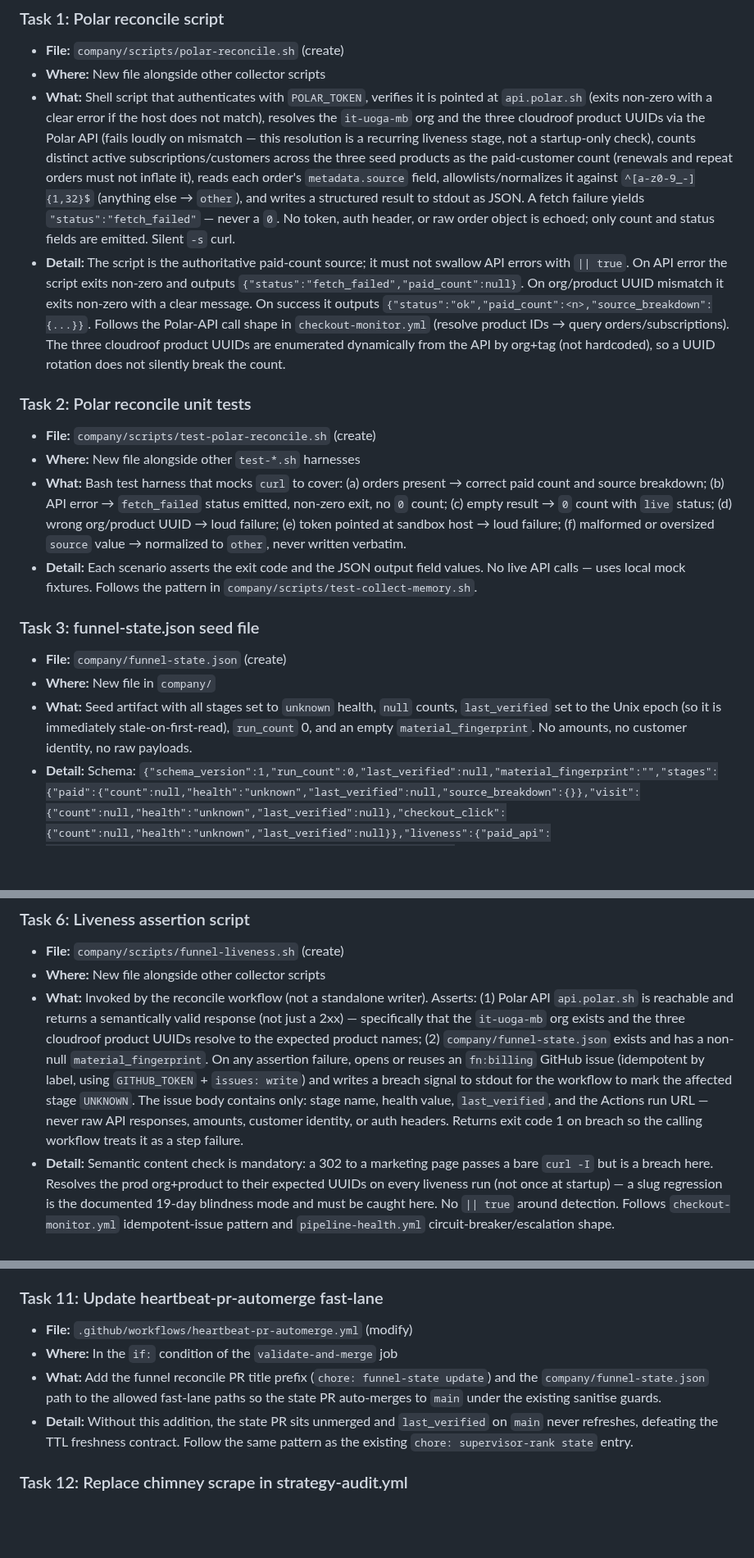
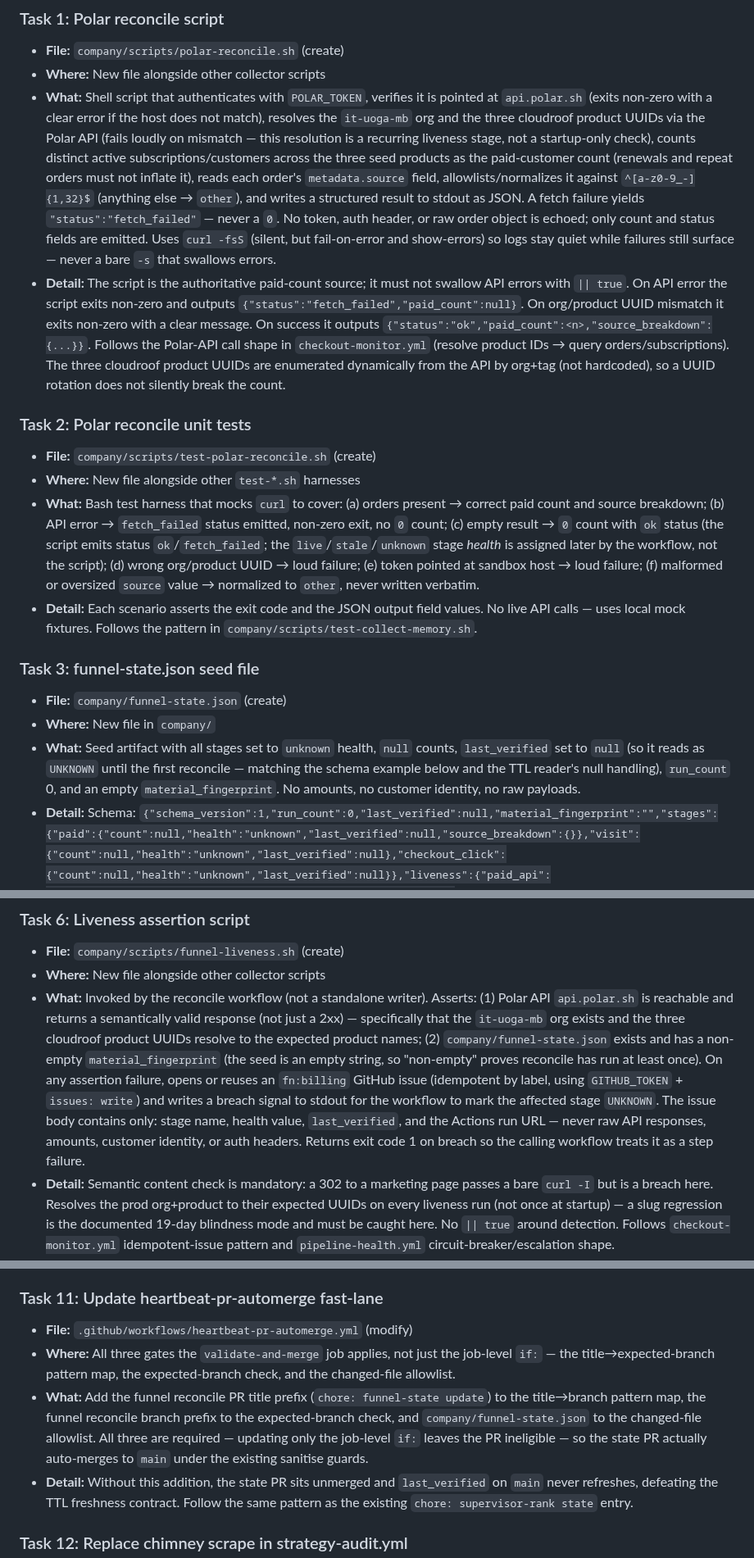
Before and after one commit to atvirokodosprendimai/ai-pipeline-template, a Markdown page: specs/issue-1589-spec.md, 3 parts joined by grey strips. Shown at 82% size. GitHub-like rendering; blank space fills up the shorter version.

Commit message:
spec: resolve 6 review-thread inconsistencies (#1589)
- Task 1: curl -fsS (not bare -s) so failures surface
- Task 2: empty result → status 'ok' (script status vs stage health distinguished)
- Task 3: seed last_verified=null (consistent with schema example + TTL reader)
- Task 6: liveness checks non-empty material_fingerprint (seed is empty string)
- Task 8: synthetic script side-effect-free; workflow owns the write+assertion (single-writer)
- Task 11: cover all three fast-lane gates (title map, branch check, file allowlist)

Co-Authored-By: Claude Opus 4.8 (1M context) <noreply@anthropic.com>

```diff
--- a/specs/issue-1589-spec.md
+++ b/specs/issue-1589-spec.md
@@ -30,21 +30,21 @@ Key design decisions carried into this spec:
 
 - **File:** `company/scripts/polar-reconcile.sh` (create)
 - **Where:** New file alongside other collector scripts
-- **What:** Shell script that authenticates with `POLAR_TOKEN`, verifies it is pointed at `api.polar.sh` (exits non-zero with a clear error if the host does not match), resolves the `it-uoga-mb` org and the three cloudroof product UUIDs via the Polar API (fails loudly on mismatch — this resolution is a recurring liveness stage, not a startup-only check), counts distinct active subscriptions/customers across the three seed products as the paid-customer count (renewals and repeat orders must not inflate it), reads each order's `metadata.source` field, allowlists/normalizes it against `^[a-z0-9_-]{1,32}$` (anything else → `other`), and writes a structured result to stdout as JSON. A fetch failure yields `"status":"fetch_failed"` — never a `0`. No token, auth header, or raw order object is echoed; only count and status fields are emitted. Silent `-s` curl.
+- **What:** Shell script that authenticates with `POLAR_TOKEN`, verifies it is pointed at `api.polar.sh` (exits non-zero with a clear error if the host does not match), resolves the `it-uoga-mb` org and the three cloudroof product UUIDs via the Polar API (fails loudly on mismatch — this resolution is a recurring liveness stage, not a startup-only check), counts distinct active subscriptions/customers across the three seed products as the paid-customer count (renewals and repeat orders must not inflate it), reads each order's `metadata.source` field, allowlists/normalizes it against `^[a-z0-9_-]{1,32}$` (anything else → `other`), and writes a structured result to stdout as JSON. A fetch failure yields `"status":"fetch_failed"` — never a `0`. No token, auth header, or raw order object is echoed; only count and status fields are emitted. Uses `curl -fsS` (silent, but fail-on-error and show-errors) so logs stay quiet while failures still surface — never a bare `-s` that swallows errors.
 - **Detail:** The script is the authoritative paid-count source; it must not swallow API errors with `|| true`. On API error the script exits non-zero and outputs `{"status":"fetch_failed","paid_count":null}`. On org/product UUID mismatch it exits non-zero with a clear message. On success it outputs `{"status":"ok","paid_count":<n>,"source_breakdown":{...}}`. Follows the Polar-API call shape in `checkout-monitor.yml` (resolve product IDs → query orders/subscriptions). The three cloudroof product UUIDs are enumerated dynamically from the API by org+tag (not hardcoded), so a UUID rotation does not silently break the count.
 
 ### Task 2: Polar reconcile unit tests
 
 - **File:** `company/scripts/test-polar-reconcile.sh` (create)
 - **Where:** New file alongside other `test-*.sh` harnesses
-- **What:** Bash test harness that mocks `curl` to cover: (a) orders present → correct paid count and source breakdown; (b) API error → `fetch_failed` status emitted, non-zero exit, no `0` count; (c) empty result → `0` count with `live` status; (d) wrong org/product UUID → loud failure; (e) token pointed at sandbox host → loud failure; (f) malformed or oversized `source` value → normalized to `other`, never written verbatim.
+- **What:** Bash test harness that mocks `curl` to cover: (a) orders present → correct paid count and source breakdown; (b) API error → `fetch_failed` status emitted, non-zero exit, no `0` count; (c) empty result → `0` count with `ok` status (the script emits status `ok`/`fetch_failed`; the `live`/`stale`/`unknown` stage *health* is assigned later by the workflow, not the script); (d) wrong org/product UUID → loud failure; (e) token pointed at sandbox host → loud failure; (f) malformed or oversized `source` value → normalized to `other`, never written verbatim.
 - **Detail:** Each scenario asserts the exit code and the JSON output field values. No live API calls — uses local mock fixtures. Follows the pattern in `company/scripts/test-collect-memory.sh`.
 
 ### Task 3: funnel-state.json seed file
 
 - **File:** `company/funnel-state.json` (create)
 - **Where:** New file in `company/`
-- **What:** Seed artifact with all stages set to `unknown` health, `null` counts, `last_verified` set to the Unix epoch (so it is immediately stale-on-first-read), `run_count` 0, and an empty `material_fingerprint`. No amounts, no customer identity, no raw payloads.
+- **What:** Seed artifact with all stages set to `unknown` health, `null` counts, `last_verified` set to `null` (so it reads as `UNKNOWN` until the first reconcile — matching the schema example below and the TTL reader's null handling), `run_count` 0, and an empty `material_fingerprint`. No amounts, no customer identity, no raw payloads.
 - **Detail:** Schema: `{"schema_version":1,"run_count":0,"last_verified":null,"material_fingerprint":"","stages":{"paid":{"count":null,"health":"unknown","last_verified":null,"source_breakdown":{}},"visit":{"count":null,"health":"unknown","last_verified":null},"checkout_click":{"count":null,"health":"unknown","last_verified":null}},"liveness":{"paid_api":{"health":"unknown","last_checked":null},"prod_uuid_resolution":{"health":"unknown","last_checked":null}},"synthetic":{"health":"unknown","last_run":null,"sandbox_order_count":0}}`. The `paid` stage is the only one that will be `live` after Phase A; `visit` and `checkout_click` render `UNKNOWN` until Phase B.
 
 ### Task 4: Freshness/TTL reader
@@ -65,7 +65,7 @@ Key design decisions carried into this spec:
 
 - **File:** `company/scripts/funnel-liveness.sh` (create)
 - **Where:** New file alongside other collector scripts
-- **What:** Invoked by the reconcile workflow (not a standalone writer). Asserts: (1) Polar API `api.polar.sh` is reachable and returns a semantically valid response (not just a 2xx) — specifically that the `it-uoga-mb` org exists and the three cloudroof product UUIDs resolve to the expected product names; (2) `company/funnel-state.json` exists and has a non-null `material_fingerprint`. On any assertion failure, opens or reuses an `fn:billing` GitHub issue (idempotent by label, using `GITHUB_TOKEN` + `issues: write`) and writes a breach signal to stdout for the workflow to mark the affected stage `UNKNOWN`. The issue body contains only: stage name, health value, `last_verified`, and the Actions run URL — never raw API responses, amounts, customer identity, or auth headers. Returns exit code 1 on breach so the calling workflow treats it as a step failure.
+- **What:** Invoked by the reconcile workflow (not a standalone writer). Asserts: (1) Polar API `api.polar.sh` is reachable and returns a semantically valid response (not just a 2xx) — specifically that the `it-uoga-mb` org exists and the three cloudroof product UUIDs resolve to the expected product names; (2) `company/funnel-state.json` exists and has a non-empty `material_fingerprint` (the seed is an empty string, so "non-empty" proves reconcile has run at least once). On any assertion failure, opens or reuses an `fn:billing` GitHub issue (idempotent by label, using `GITHUB_TOKEN` + `issues: write`) and writes a breach signal to stdout for the workflow to mark the affected stage `UNKNOWN`. The issue body contains only: stage name, health value, `last_verified`, and the Actions run URL — never raw API responses, amounts, customer identity, or auth headers. Returns exit code 1 on breach so the calling workflow treats it as a step failure.
 - **Detail:** Semantic content check is mandatory: a 302 to a marketing page passes a bare `curl -I` but is a breach here. Resolves the prod org+product to their expected UUIDs on every liveness run (not once at startup) — a slug regression is the documented 19-day blindness mode and must be caught here. No `|| true` around detection. Follows `checkout-monitor.yml` idempotent-issue pattern and `pipeline-health.yml` circuit-breaker/escalation shape.
 
 ### Task 7: Liveness unit tests
@@ -99,8 +99,8 @@ Key design decisions carried into this spec:
 ### Task 11: Update heartbeat-pr-automerge fast-lane
 
 - **File:** `.github/workflows/heartbeat-pr-automerge.yml` (modify)
-- **Where:** In the `if:` condition of the `validate-and-merge` job
-- **What:** Add the funnel reconcile PR title prefix (`chore: funnel-state update`) and the `company/funnel-state.json` path to the allowed fast-lane paths so the state PR auto-merges to `main` under the existing sanitise guards.
+- **Where:** All three gates the `validate-and-merge` job applies, not just the job-level `if:` — the title→expected-branch pattern map, the expected-branch check, and the changed-file allowlist.
+- **What:** Add the funnel reconcile PR title prefix (`chore: funnel-state update`) to the title→branch pattern map, the funnel reconcile branch prefix to the expected-branch check, and `company/funnel-state.json` to the changed-file allowlist. All three are required — updating only the job-level `if:` leaves the PR ineligible — so the state PR actually auto-merges to `main` under the existing sanitise guards.
 - **Detail:** Without this addition, the state PR sits unmerged and `last_verified` on `main` never refreshes, defeating the TTL freshness contract. Follow the same pattern as the existing `chore: supervisor-rank state` entry.
 
 ### Task 12: Replace chimney scrape in strategy-audit.yml
```
Also changed, not shown: other parts of specs/issue-1589-spec.md (+1 -1 lines).
